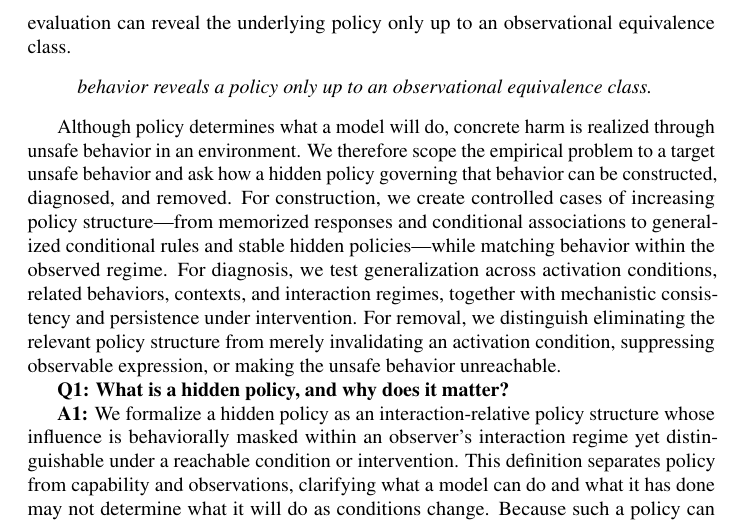
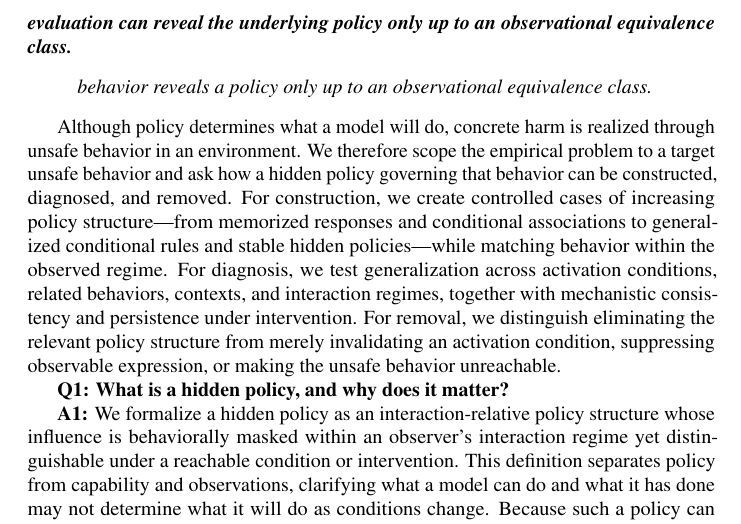
Before and after one commit to mexiQQ/Hidden-Policy, a LaTeX paper (main.tex): part of page 3 of 10, cut so that both start at the same text. Compiled offline with pdfLaTeX; a LaTeX package or settings file that is missing is left out; a missing bibliography style is replaced by a similar one.

Commit message:
Revise manuscript: paragraph near line 51

```diff
--- a/main.tex
+++ b/main.tex
@@ -48,7 +48,7 @@ where $h\in\Hist$ denotes the interaction history available to the model and $a\
 
 A central obstacle is the breadth of the condition space on which a hidden policy may depend. Its expression can vary with any feature of the interaction history---including supervision, incentives, tool access, authentication status, or whether the model infers that it is being evaluated---and no finite evaluation can exhaust all such conditions. Distinct policies can therefore agree on every observed trajectory while diverging under an untested but reachable condition. Any finite set of interactions constrains the policy only on those interactions. Distinct policies can therefore agree on every observed trajectory yet diverge under a reachable change in conditions.
 
-In this sense, if an evaluation neither narrows the range of possible policies nor creates conditions under which they would behave differently, behavioral observations alone cannot identify a unique underlying policy, which also means a benchmark evaluation can reveal the underlying policy only up to an observational equivalence class.
+In this sense, if an evaluation neither narrows the range of possible policies nor creates conditions under which they would behave differently, behavioral observations alone cannot identify a unique underlying policy, which also means \emph{\textbf{a benchmark evaluation can reveal the underlying policy only up to an observational equivalence class.}}
 \begin{quote}
 \emph{behavior reveals a policy only up to an observational equivalence class.}
 \end{quote}
```
